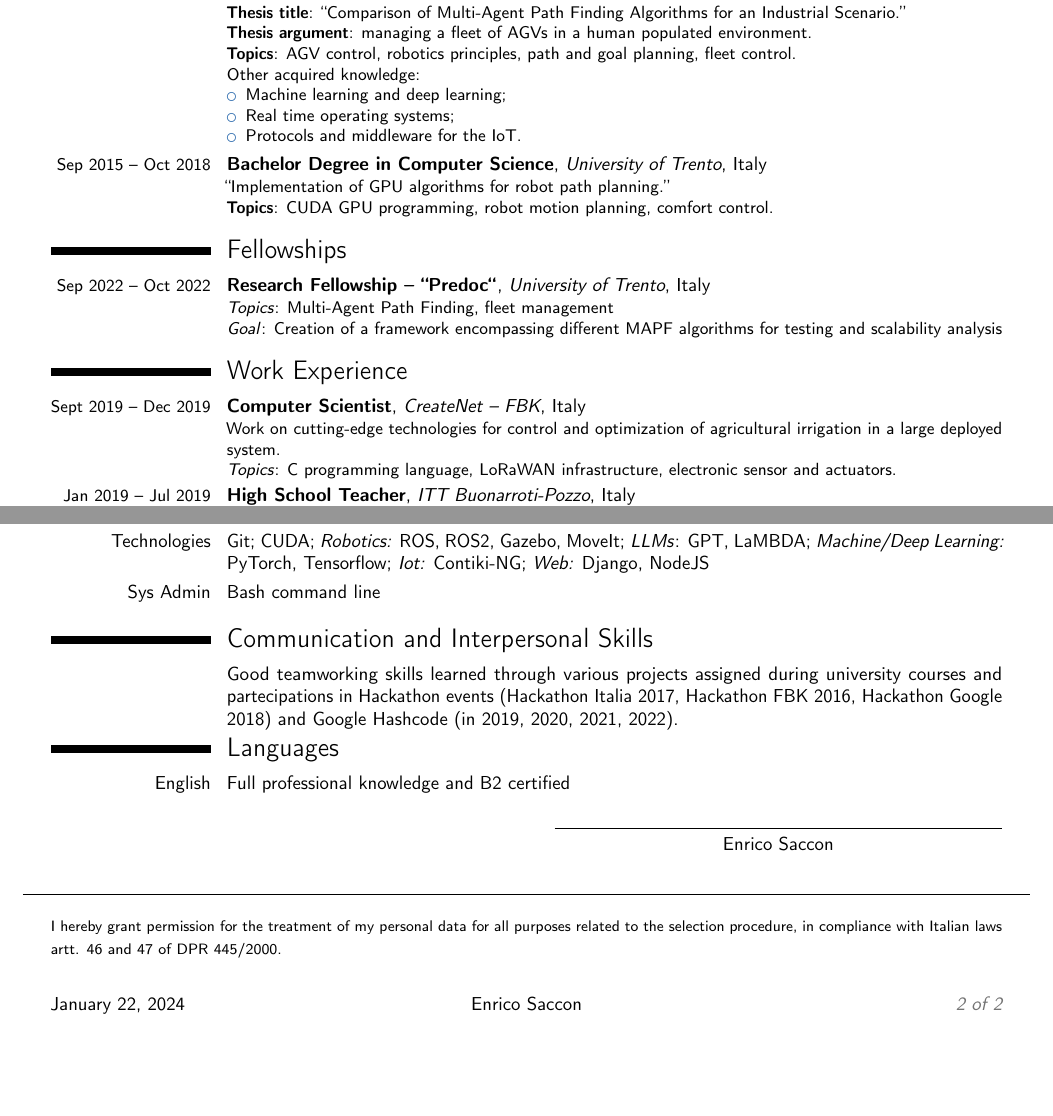
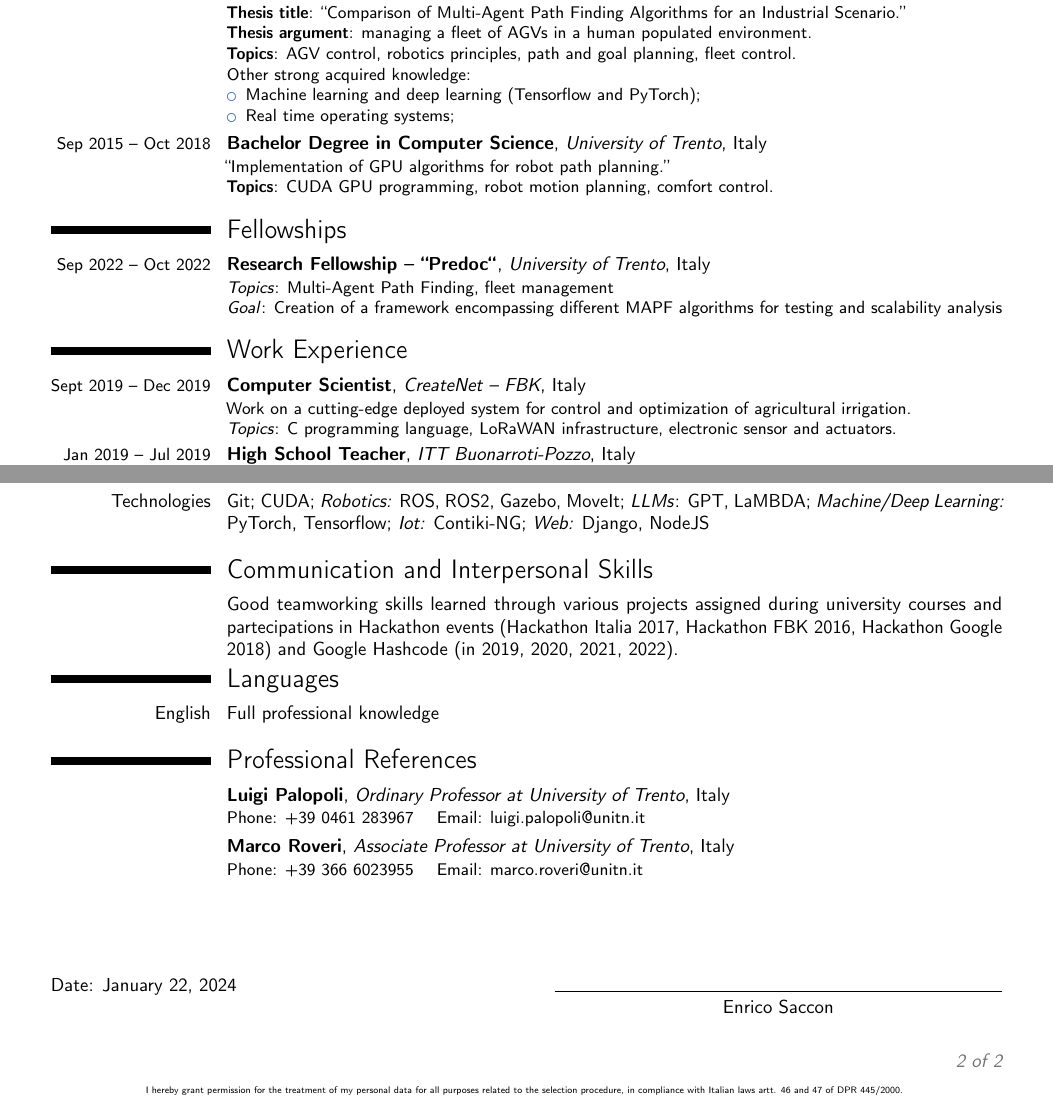
Before and after one commit to icosac/cv, a LaTeX CV (enrico.tex): two parts of pages 1 and 2 of 2, joined at a grey line, cut so that both start at the same text, the shorter picture padded with empty space. Compiled offline with pdfLaTeX.

Commit message:
Refactored for 2 pages with references

```diff
--- a/enrico.tex
+++ b/enrico.tex
@@ -109,11 +109,11 @@
     environment. \newline
     \textbf{Topics}: AGV control, robotics principles, path and goal planning,
     fleet control. \newline
-    Other acquired knowledge:
+    Other strong acquired knowledge:
     \begin{itemize}
-      \item Machine learning and deep learning;
+      \item Machine learning and deep learning (Tensorflow and PyTorch);
       \item Real time operating systems;
-      \item Protocols and middleware for the IoT.
+      % \item Protocols and middleware for the IoT.
     \end{itemize}
   }
   \cventry{\small{Sep 2015 -- Oct 2018}}{Bachelor Degree in Computer Science}{University of Trento}{Italy}{}{%
@@ -130,15 +130,15 @@
 
 \section{Work Experience}
   \cventry{\small{Sept 2019 -- Dec 2019}}{Computer Scientist}{CreateNet -- FBK}{Italy}{}{%
-    Work on cutting-edge technologies for control and optimization of
-    agricultural irrigation in a large deployed system. \newline
+    Work on a cutting-edge deployed system for control and optimization of
+    agricultural irrigation. \newline
     \emph{Topics}: C programming language, LoRaWAN infrastructure, electronic
     sensor and actuators.
   }
   \cventry{\small{Jan 2019 -- Jul 2019}}{High School Teacher}{ITT Buonarroti-Pozzo}{Italy}{}{%
     Taught computer science to high school students:
     \newline
-    1$^{st}$ year: mainly problem solving skills; \newline
+    1$^{st}$ year: mainly problem solving skills; \quad
     2$^{nd}$ year: basics of C programming.
   }
 
@@ -212,7 +212,7 @@
     \textit{Machine/Deep Learning:} PyTorch, Tensorflow; \textit{Iot:} Contiki-NG;
     \textit{Web:} Django, NodeJS
   }
-  \cvitem{Sys Admin}{Bash command line}
+  % \cvitem{Sys Admin}{Bash command line}
 
 \section{Communication and Interpersonal Skills}
   \cvitem{}{
@@ -224,42 +224,52 @@
 
 \section{Languages}
     % \cvitem{Italian}{Mother tongue}
-    \cvitem{English}{Full professional knowledge and B2 certified}
+    \cvitem{English}{Full professional knowledge}
 
-%\section{Professional References}
-%\cventry{}{Luigi Palopoli}{Ordinary Professor at University of Trento}{Italy}{}{
-%  Phone: +39 0461 283967 \quad Email: luigi.palopoli@unitn.it
-%}
-%\cventry{}{Marco Roveri}{Associate Professor at University of Trento}{Italy}{}{
-%  Phone: +39 3666023955 \quad Email: marco.roveri@unitn.it
-%}
+\section{Professional References}
+\cventry{}{Luigi Palopoli}{Ordinary Professor at University of Trento}{Italy}{}{
+  Phone: +39 0461 283967 \quad Email: luigi.palopoli@unitn.it
+}
+\cventry{}{Marco Roveri}{Associate Professor at University of Trento}{Italy}{}{
+  Phone: +39 366 6023955 \quad Email: marco.roveri@unitn.it
+}
+
+% \vspace*{\fill}
+% \begin{flushright}
+%   \begin{minipage}{.4\paperwidth}
+%     \centering
+%     \noindent\rule{.4\paperwidth}{0.4pt}
+%     \vspace{1em}
+%     Enrico Saccon
+%   \end{minipage}
+% \end{flushright}
 
 \vspace*{\fill}
-    \begin{flushright}
-      \begin{minipage}{.4\paperwidth}
-        \centering
-        \noindent\rule{.4\paperwidth}{0.4pt}
-        \vspace{1em}
-        Enrico Saccon
-      \end{minipage}
-    \end{flushright}
+\begin{tabular}{p{0.4\paperwidth}p{0.05\paperwidth}p{0.4\paperwidth}}
+  \multirow{3}{*}{Date: \today} & & \\
+                                & & \noindent\rule{0.4\paperwidth}{0.4pt}\\
+                                & & \multicolumn{1}{c}{Enrico Saccon}\\
+\end{tabular}
 
 
 
+% \newpage
+% \noindent\makebox[\linewidth]{\rule{.9\paperwidth}{0.4pt}}
+% {\center\tiny
+%     % From template:
+%     % In compliance with the decree no. 196 dated 30/06/2003, I authorize the use of my personal details.\newline
+%     % Le informazioni qui contenute vengono rese ai sensi e per gli effetti degli artt. 46 e 47 del DPR 445/2000.
+%     % I hereby grant permission for the treatment of my personal data (in compliance with Italian law 196 – 06/30/2003 and art. 13 GDPR (2016/679) for all purposes related to the selection procedure.
+%     I hereby grant permission for the treatment of my personal data for all purposes related to the selection procedure, in compliance with Italian laws artt. 46 and 47 of DPR 445/2000.
+%     % From UniTN:
+%     % Le informazioni qui contenute vengono rese ai sensi e per gli effetti degli artt. 46 e 47 del DPR 445/2000.
+%     % Acconsento alla pubblicazione del mio CV in ottemperanza alle disposizioni di legge dettate in materia di trasparenza (D.Lgs. 33/2013).
+% }
 
-    \noindent\makebox[\linewidth]{\rule{.9\paperwidth}{0.4pt}}
-    {\center\footnotesize
-        % From template:
-        % In compliance with the decree no. 196 dated 30/06/2003, I authorize the use of my personal details.\newline
-        % Le informazioni qui contenute vengono rese ai sensi e per gli effetti degli artt. 46 e 47 del DPR 445/2000.
-        % I hereby grant permission for the treatment of my personal data (in compliance with Italian law 196 – 06/30/2003 and art. 13 GDPR (2016/679) for all purposes related to the selection procedure.
-        I hereby grant permission for the treatment of my personal data for all purposes related to the selection procedure, in compliance with Italian laws artt. 46 and 47 of DPR 445/2000.
-        % From UniTN:
-        % Le informazioni qui contenute vengono rese ai sensi e per gli effetti degli artt. 46 e 47 del DPR 445/2000.
-        % Acconsento alla pubblicazione del mio CV in ottemperanza alle disposizioni di legge dettate in materia di trasparenza (D.Lgs. 33/2013).
-    }
-
-\lfoot{\today}
-\cfoot{Enrico Saccon}
+% \lfoot{\today}
+\cfoot{
+  \center \tiny
+    I hereby grant permission for the treatment of my personal data for all purposes related to the selection procedure, in compliance with Italian laws artt. 46 and 47 of DPR 445/2000.
+}
 \thispagestyle{fancy}
 \end{document}
```
Also changed, not shown: out/enrico.pdf.
